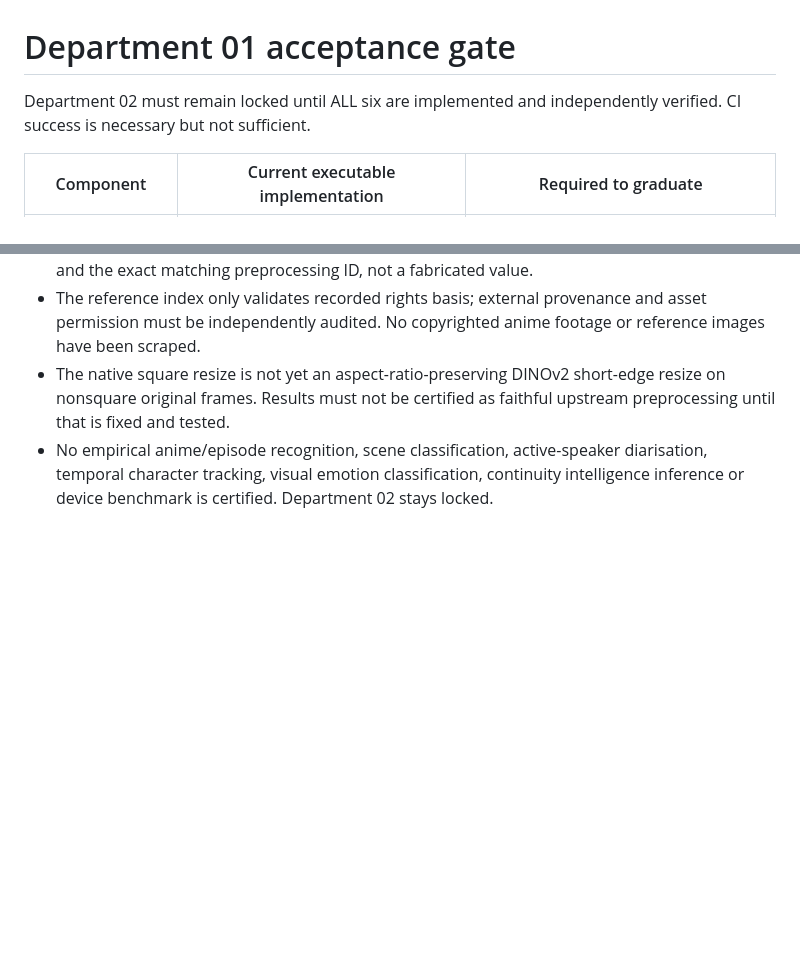
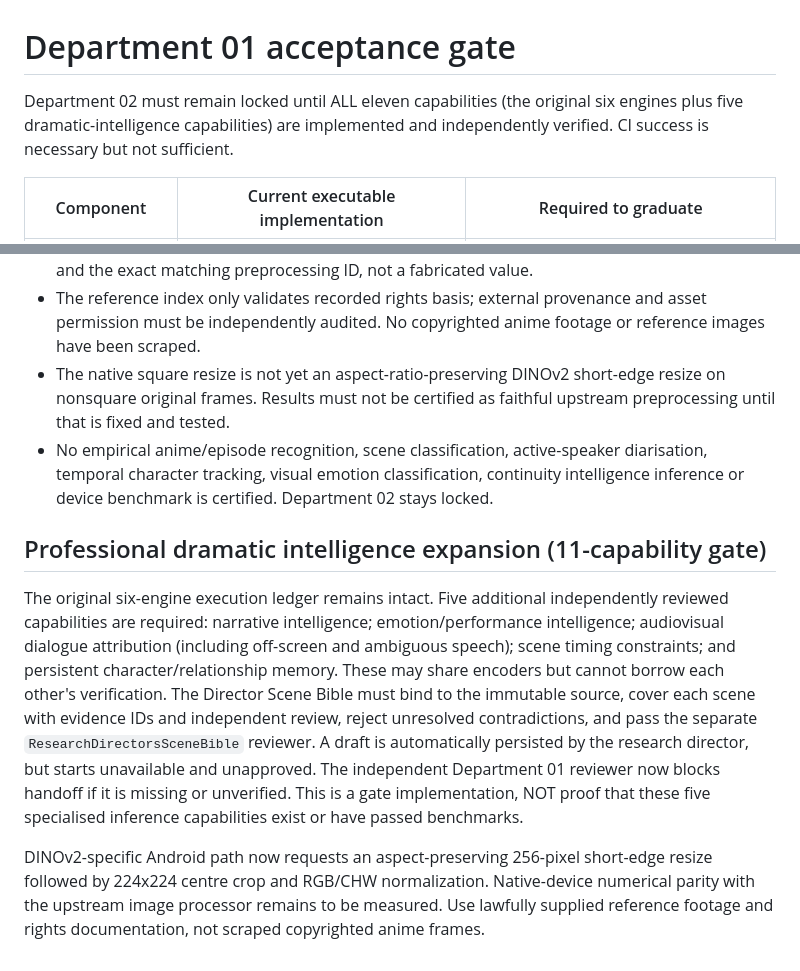
Before and after one commit to parikshitupadhyay2007-lab/Ai-dubbing-studio, a Markdown page: DEPARTMENT_01_ACCEPTANCE.md, 2 parts joined by grey strips. Drawn GitHub-style; blank space fills up the shorter version.

Commit message:
Expand professional Department 01 acceptance to eleven independently verified capabilities

```diff
--- a/DEPARTMENT_01_ACCEPTANCE.md
+++ b/DEPARTMENT_01_ACCEPTANCE.md
@@ -1,6 +1,6 @@
 # Department 01 acceptance gate
 
-Department 02 must remain locked until ALL six are implemented and independently verified. CI success is necessary but not sufficient.
+Department 02 must remain locked until ALL eleven capabilities (the original six engines plus five dramatic-intelligence capabilities) are implemented and independently verified. CI success is necessary but not sufficient.
 
 | Component | Current executable implementation | Required to graduate |
 |---|---|---|
@@ -43,3 +43,9 @@ Department 02 remains locked. Successful ONNX session execution and mock MethodC
 - The reference index only validates recorded rights basis; external provenance and asset permission must be independently audited. No copyrighted anime footage or reference images have been scraped.
 - The native square resize is not yet an aspect-ratio-preserving DINOv2 short-edge resize on nonsquare original frames. Results must not be certified as faithful upstream preprocessing until that is fixed and tested.
 - No empirical anime/episode recognition, scene classification, active-speaker diarisation, temporal character tracking, visual emotion classification, continuity intelligence inference or device benchmark is certified. Department 02 stays locked.
+
+## Professional dramatic intelligence expansion (11-capability gate)
+
+The original six-engine execution ledger remains intact. Five additional independently reviewed capabilities are required: narrative intelligence; emotion/performance intelligence; audiovisual dialogue attribution (including off-screen and ambiguous speech); scene timing constraints; and persistent character/relationship memory. These may share encoders but cannot borrow each other's verification. The Director Scene Bible must bind to the immutable source, cover each scene with evidence IDs and independent review, reject unresolved contradictions, and pass the separate `ResearchDirectorsSceneBible` reviewer. A draft is automatically persisted by the research director, but starts unavailable and unapproved. The independent Department 01 reviewer now blocks handoff if it is missing or unverified. This is a gate implementation, NOT proof that these five specialised inference capabilities exist or have passed benchmarks.
+
+DINOv2-specific Android path now requests an aspect-preserving 256-pixel short-edge resize followed by 224x224 centre crop and RGB/CHW normalization. Native-device numerical parity with the upstream image processor remains to be measured. Use lawfully supplied reference footage and rights documentation, not scraped copyrighted anime frames.
```
